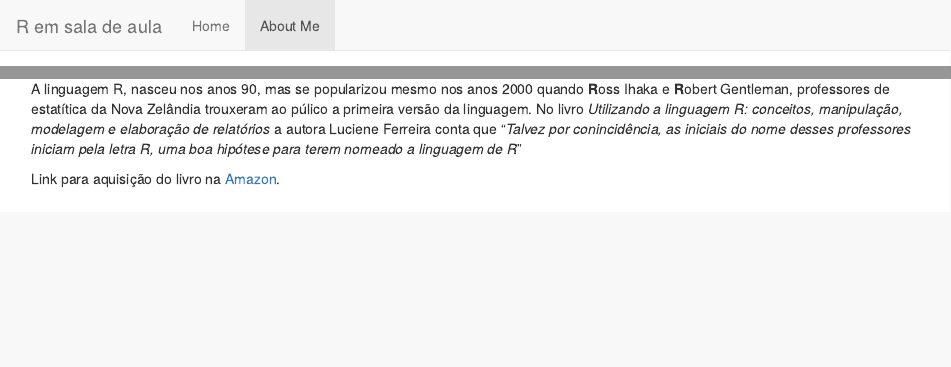
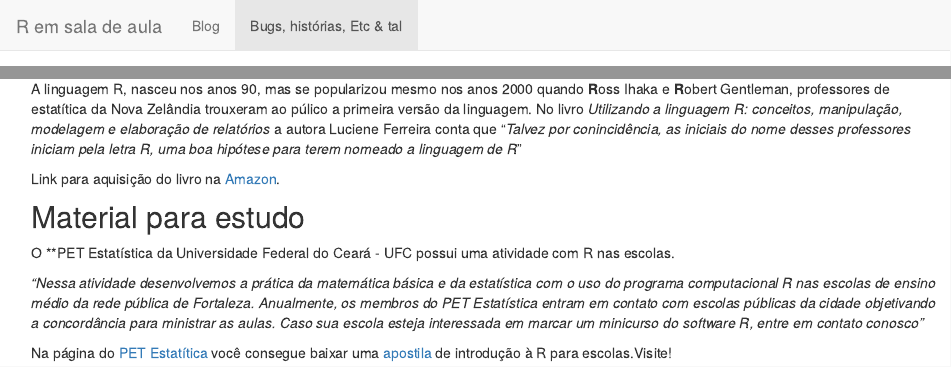
Before and after one commit to remsaladeaula/site_pessoal, an R Markdown document (about.Rmd): the page in a window 1100 px wide, from its top, and a second part further down, joined at a grey line. The pictures show the output file about.html that the author committed with the source, opened offline; library style sheets and scripts come from the installed R packages.

Commit message:
Add files via upload
Signed-off-by: remsaladeaula <165908751+remsaladeaula@users.noreply.github.com>

```diff
--- a/_site.yml
+++ b/_site.yml
@@ -3,7 +3,7 @@ output_dir: "."
 navbar:
   title: "R em sala de aula"
   left:
-    - text: "Home"
+    - text: "Blog"
       href: index.html
-    - text: "About Me"
+    - text: "Bugs, histórias, Etc & tal"
       href: about.html
--- a/about.Rmd
+++ b/about.Rmd
@@ -22,3 +22,11 @@ Para construir este blog utilizei como referência o blog Live Free or Dichotomi
 A linguagem R, nasceu nos anos 90, mas se popularizou mesmo nos anos 2000 quando **R**oss Ihaka e **R**obert Gentleman, professores de estatítica da Nova Zelândia trouxeram ao púlico a primeira versão da linguagem. No livro *Utilizando a linguagem R: conceitos, manipulação, modelagem e elaboração de relatórios* a autora Luciene Ferreira conta que "*Talvez por conincidência, as iniciais do nome desses professores iniciam pela letra R, uma boa hipótese para terem nomeado a linguagem de R*"
 
 Link para aquisição do livro na [Amazon](https://www.amazon.com.br/Utilizando-linguagem-manipula%C3%A7%C3%A3o-visualiza%C3%A7%C3%A3o-elabora%C3%A7%C3%A3o/dp/8550814423).
+
+## Material para estudo
+
+O **PET Estatística da Universidade Federal do Ceará - UFC possui uma atividade com R nas escolas.
+
+*"Nessa atividade desenvolvemos a prática da matemática básica e da estatística com o uso do programa computacional R nas escolas de ensino médio da rede pública de Fortaleza. Anualmente, os membros do PET Estatística entram em contato com escolas públicas da cidade objetivando a concordância para ministrar as aulas. Caso sua escola esteja interessada em marcar um minicurso do software R, entre em contato conosco"*
+
+Na página do [PET Estatítica](https://sites.google.com/view/petestatisticaufc/atividades) você consegue baixar uma [apostila](https://drive.google.com/file/d/1koBbKSarTit1jUBt0jLrGnjF3TMLCu7s/view) de introdução à R para escolas.Visite!
```
Also changed, not shown: about.html, index.html.
